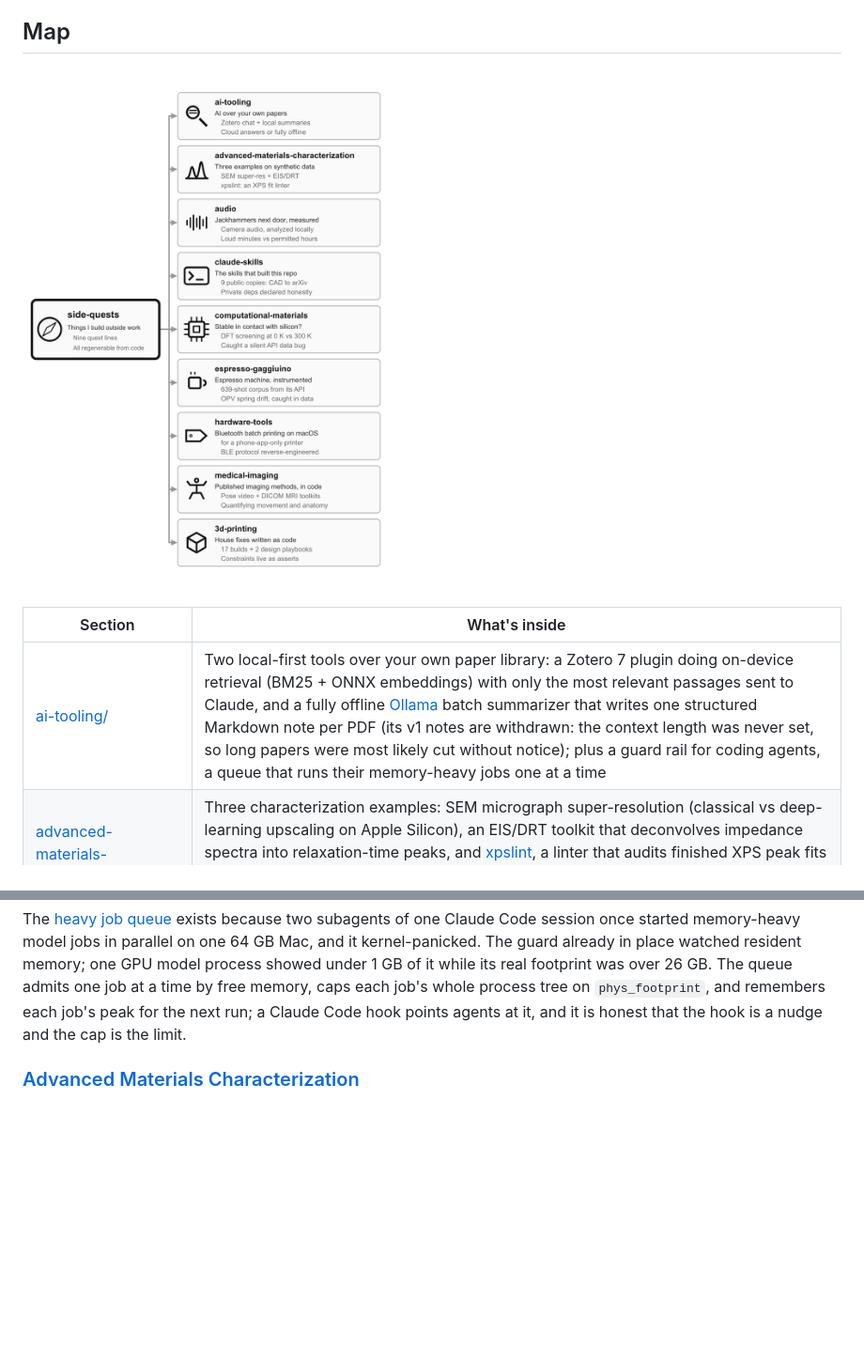
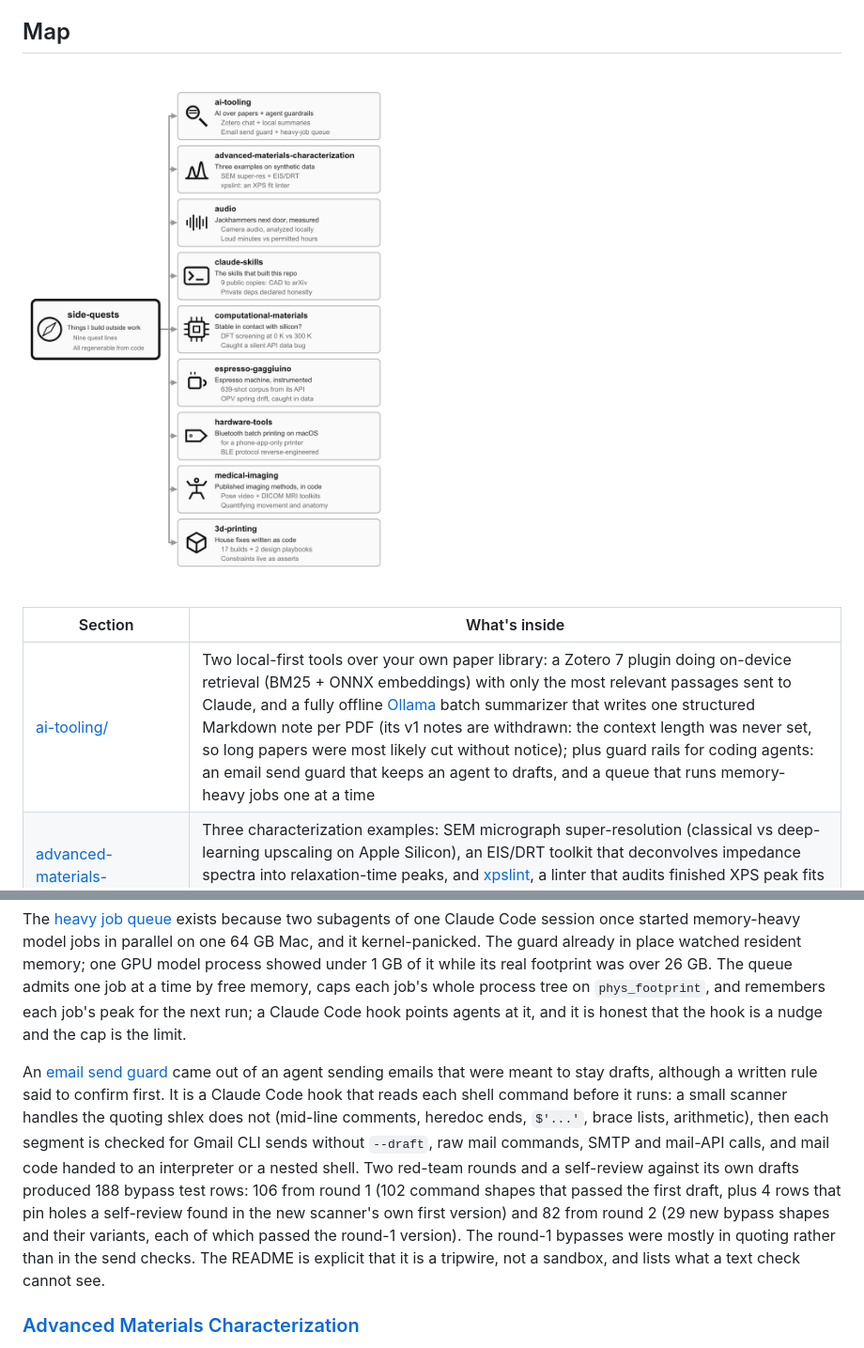
Before and after one commit to chojay/side-quests, a Markdown page: README.md, 2 parts joined by grey strips. Shown at 94% size. GitHub-like rendering; pictures changed too: docs/repo-map-13.png (deleted), docs/repo-map-14.png (added); blank space fills up the shorter version.

```diff
--- a/README.md
+++ b/README.md
@@ -18,7 +18,7 @@ Everything here shares three habits:
 
 | Section | What's inside |
 |---|---|
-| [ai-tooling/](ai-tooling/) | Two local-first tools over your own paper library: a Zotero 7 plugin doing on-device retrieval (BM25 + ONNX embeddings) with only the most relevant passages sent to Claude, and a fully offline [Ollama](https://ollama.com/) batch summarizer that writes one structured Markdown note per PDF (its v1 notes are withdrawn: the context length was never set, so long papers were most likely cut without notice); plus a guard rail for coding agents, a queue that runs their memory-heavy jobs one at a time |
+| [ai-tooling/](ai-tooling/) | Two local-first tools over your own paper library: a Zotero 7 plugin doing on-device retrieval (BM25 + ONNX embeddings) with only the most relevant passages sent to Claude, and a fully offline [Ollama](https://ollama.com/) batch summarizer that writes one structured Markdown note per PDF (its v1 notes are withdrawn: the context length was never set, so long papers were most likely cut without notice); plus guard rails for coding agents: an email send guard that keeps an agent to drafts, and a queue that runs memory-heavy jobs one at a time |
 | [advanced-materials-characterization/](advanced-materials-characterization/) | Three characterization examples: SEM micrograph super-resolution (classical vs deep-learning upscaling on Apple Silicon), an EIS/DRT toolkit that deconvolves impedance spectra into relaxation-time peaks, and [xpslint](advanced-materials-characterization/xpslint/), a linter that audits finished XPS peak fits against tiered rules (physics, instrument, convention) and reports `cannot-check` when the metadata a rule needs was never declared; all run on bundled synthetic data |
 | [audio/](audio/) | A construction-noise monitor born of the jackhammers next door: camera clips to a fully local dBFS timeline, noise-event detection, and an hour-bucketed report of loud minutes outside permitted hours (levels only, no speech, ever) |
 | [claude-skills/](claude-skills/) | Nine working Claude Code skills: parametric CAD, academic figures, arXiv PDFs with Chain-of-Evidence citation verification, hybrid retrieval, research orchestration, transcript tooling |
@@ -72,6 +72,8 @@ The offline sibling in this section, an [Ollama paper summarizer](ai-tooling/oll
 
 The [heavy job queue](ai-tooling/heavy-job-queue/) exists because two subagents of one Claude Code session once started memory-heavy model jobs in parallel on one 64 GB Mac, and it kernel-panicked. The guard already in place watched resident memory; one GPU model process showed under 1 GB of it while its real footprint was over 26 GB. The queue admits one job at a time by free memory, caps each job's whole process tree on `phys_footprint`, and remembers each job's peak for the next run; a Claude Code hook points agents at it, and it is honest that the hook is a nudge and the cap is the limit.
 
+An [email send guard](ai-tooling/email-send-guard/) came out of an agent sending emails that were meant to stay drafts, although a written rule said to confirm first. It is a Claude Code hook that reads each shell command before it runs: a small scanner handles the quoting shlex does not (mid-line comments, heredoc ends, `$'...'`, brace lists, arithmetic), then each segment is checked for Gmail CLI sends without `--draft`, raw mail commands, SMTP and mail-API calls, and mail code handed to an interpreter or a nested shell. Two red-team rounds and a self-review against its own drafts produced 188 bypass test rows: 106 from round 1 (102 command shapes that passed the first draft, plus 4 rows that pin holes a self-review found in the new scanner's own first version) and 82 from round 2 (29 new bypass shapes and their variants, each of which passed the round-1 version). The round-1 bypasses were mostly in quoting rather than in the send checks. The README is explicit that it is a tripwire, not a sandbox, and lists what a text check cannot see.
+
 ### [Advanced Materials Characterization](advanced-materials-characterization/)
 
 Three example projects that look harder at a material, all running on bundled synthetic data so nothing real ships. A [SEM super-resolution tool](advanced-materials-characterization/sem-super-resolution/) batch-upscales grayscale electron-microscopy images on Apple Silicon, putting a five-model deep-learning zoo (Real-ESRGAN, SwinIR, HAT, Swin2SR, BSRGAN) next to a classical Lanczos baseline so you can decide per image whether the transformer actually resolves detail or just costs 100x more compute to look the same. Its companion, an [EIS/DRT toolkit](advanced-materials-characterization/eis-drt-toolkit/), deconvolves an electrochemical impedance spectrum into a Distribution of Relaxation Times: one blurry Nyquist arc becomes a comb of peaks along a timescale axis, so you can count how many processes are actually hiding in it. It ships headless (pyimpspec TR-RBF, CSV out) and as a Streamlit slider app, and validates itself on a synthetic Randles + two-ZARC spectrum with known time constants rather than asserting an answer. The SEM and DRT tools both document the same class of AI-assist failure caught in review: a missing import that would crash on the first run, and prototypes that hardcode a local absolute data path.
```
Also changed, not shown: other parts of README.md (+1 -1 lines), ai-tooling/README.md (+2 -1 lines), ai-tooling/email-send-guard/README.md (added, +410 -0 lines), 10 other files.
